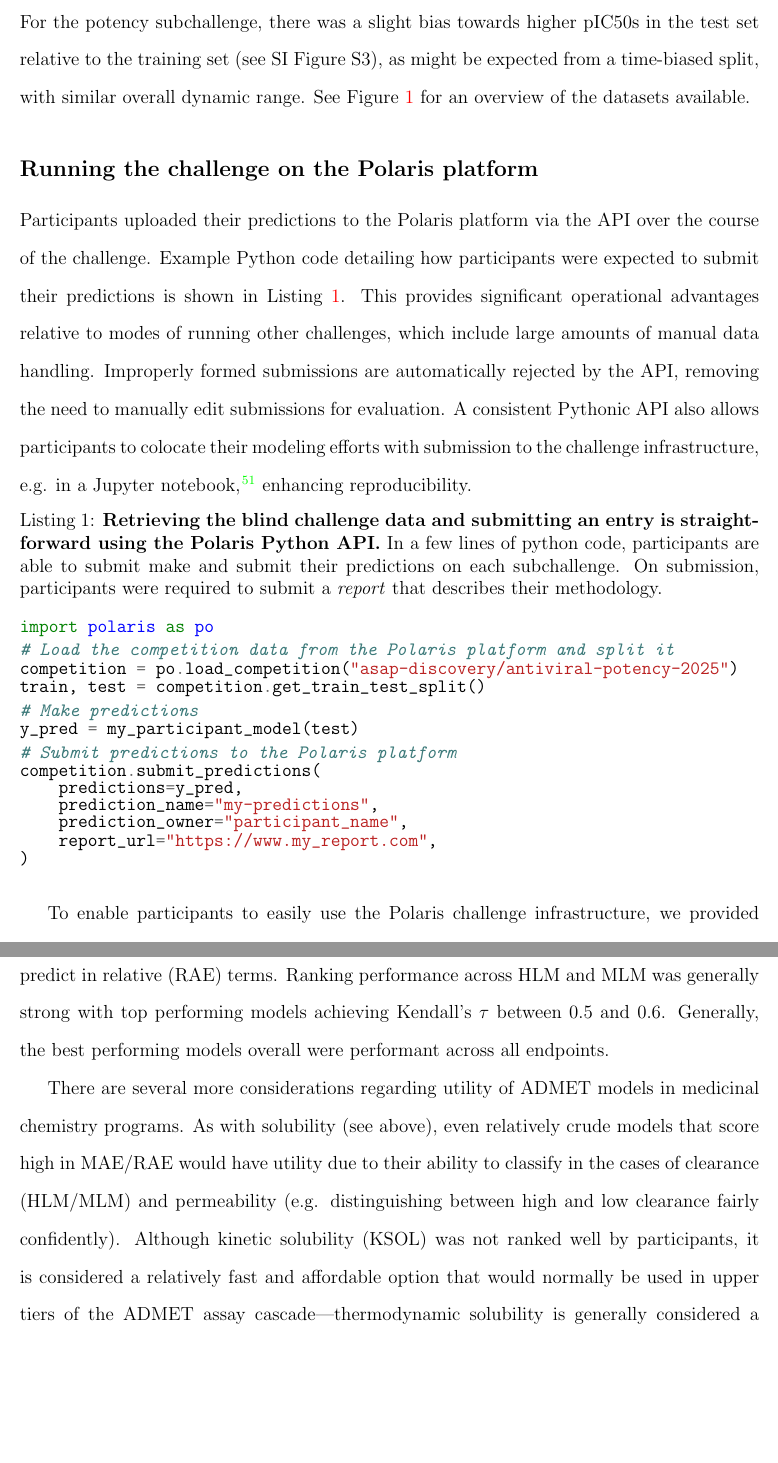
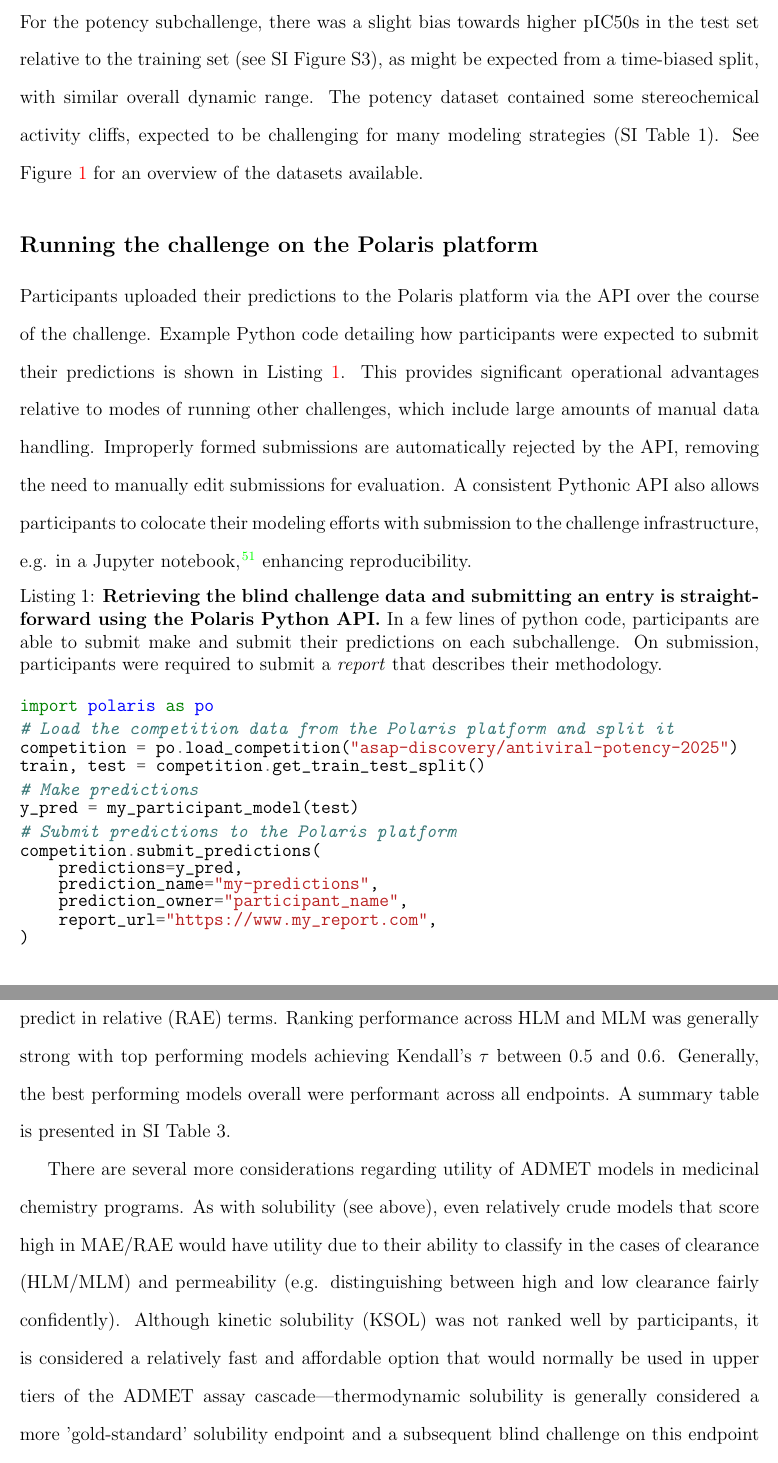
Before and after one commit to asapdiscovery/asap-blind-challenge-paper, a LaTeX paper (main.tex): two parts of pages 18 and 26 of 52, joined at a grey line, cut so that both start at the same text, the shorter picture padded with empty space. Compiled offline with pdfLaTeX.

Commit message:
Updates from Overleaf

```diff
--- a/main.tex
+++ b/main.tex
@@ -560,7 +560,7 @@ To balance these competing concerns, the following hybrid splitting procedure wa
 
 A similar procedure was followed for the ADMET subchallenge, however the number of common molecules that would need to be placed in the test set grossly exceeds the 75:25 train-test ratio for some endpoints (Figure \ref{fgr:datasets_overview}; for a schematic workflow of the preparation steps see SI Figure 1). To minimize the impact of this while still biasing by date, the common molecules were ordered by LogD assay date and selected to satisfy a 75:25 train test split. The LogD time-based split was used to also split the other endpoints such that a consistent split was shared by the ADMET endpoints, eliminating between-endpoint leakage \textit{within the ADMET subchallenge} and biasing by date while also maximizing the number of common molecules held out between the potency and ADMET sets. Given the dataset sizes and extent of overlap there is an unavoidable $\sim$70 compounds leak between the ADMET training set and potency test set (common molecules that were not placed in the ADMET test set). However this between-endpoint leakage is not expected to provide significant information gain to the participants given that the leaked subset cannot be known \textit{a~priori}.
 
-The data was then cleaned to be ML-ready according to the following steps. Compounds marked as below or above assay detectable range with a ChEMBL\cite{zdrazil_2024_chembl}-style modifier (i.e., $<$, $<=$, $>=$, $>$, N $\approx$ 1.8k out of $\approx$ 8k total, see SI Figure 1) were removed to provide an out of the box ML-ready dataset.  Duplicate molecules were removed, with some missed on an an initial pass and removed (before final leaderboards were generated) following detection on by participants. Where a molecule had data recorded for an endpoint more than once, the most recent data collection was selected. This provided a high-throughput proxy for selecting reliable data where a compound has been repeatedly re-assayed on a given  endpoint without manual inspection of a large number of datapoints. Datasets with out-of-range datapoints and some additional endpoint-specific assay data were made available for the participants in case they wanted to leverage the additional negative data in their models. The final ML-ready datasets were uploaded to the Polaris platform, with each subchallenge represented as a multitask matrix. For the ADME subchallenge final test-train splits largely had similar distributions of target values (SI Figure 2) with the exception of the kinetic solubility and permeability endpoints, in which the training set was biased towards less soluble and more permeable compounds respectively than the test set with similar overall dynamic range. For the potency subchallenge, there was a slight bias towards higher pIC50s in the test set relative to the training set (see SI Figure S3), as might be expected from a time-biased split, with similar overall dynamic range.  See Figure~\ref{fgr:datasets_overview} for an overview of the datasets available.
+The data was then cleaned to be ML-ready according to the following steps. Compounds marked as below or above assay detectable range with a ChEMBL\cite{zdrazil_2024_chembl}-style modifier (i.e., $<$, $<=$, $>=$, $>$, N $\approx$ 1.8k out of $\approx$ 8k total, see SI Figure 1) were removed to provide an out of the box ML-ready dataset.  Duplicate molecules were removed, with some missed on an an initial pass and removed (before final leaderboards were generated) following detection on by participants. Where a molecule had data recorded for an endpoint more than once, the most recent data collection was selected. This provided a high-throughput proxy for selecting reliable data where a compound has been repeatedly re-assayed on a given  endpoint without manual inspection of a large number of datapoints. Datasets with out-of-range datapoints and some additional endpoint-specific assay data were made available for the participants in case they wanted to leverage the additional negative data in their models. The final ML-ready datasets were uploaded to the Polaris platform, with each subchallenge represented as a multitask matrix. For the ADME subchallenge final test-train splits largely had similar distributions of target values (SI Figure 2) with the exception of the kinetic solubility and permeability endpoints, in which the training set was biased towards less soluble and more permeable compounds respectively than the test set with similar overall dynamic range. For the potency subchallenge, there was a slight bias towards higher pIC50s in the test set relative to the training set (see SI Figure S3), as might be expected from a time-biased split, with similar overall dynamic range. The potency dataset contained some stereochemical activity cliffs, expected to be challenging for many modeling strategies (SI Table 1). See Figure~\ref{fgr:datasets_overview} for an overview of the datasets available.
 
 \subsection{Running the challenge on the Polaris platform}
 
@@ -634,7 +634,7 @@ Outcomes across the subchallenges were evaluated through analysis of final leade
 \end{figure}
 
 % General description of performance %
-Participants performance in the potency prediction subchallenge varied by methodology with deep learning and machine learning models outperforming physics based and other approached across the board (Figure~\ref{fgr:potency_leaderboards}). Top performing entries performed well across both MERS-CoV and SARS-CoV-2 Mpro binding, with top models generally performing slightly better for the MERS-CoV endpoint relative to SARS-CoV-2. Examination of participants performance (MAE) relative to ECFP Tanimoto distances to the training set indicated that relative chemical similarity to the training set did not meaningfully assist model predictions across the test set (Figure \ref{fgr:potency_leaderboards}A). A temporal breakdown of the test set by synthesis date (Figure \ref{fgr:potency_leaderboards}B) also revealed limited influence of synthesis date on model performance. While general trends surrounding similarity to the training set and synthesis date could not be established, it is possible the noise from less performant models obstructs trends seen in more performant models. Generally, test sets were biased toward higher potency values compared to training sets (SI Figure 3) but both sets saw considerable overlap.
+Participants performance in the potency prediction subchallenge varied by methodology with deep learning and machine learning models outperforming physics based and other approached across the board (Figure~\ref{fgr:potency_leaderboards}, SI Table 2). Top performing entries performed well across both MERS-CoV and SARS-CoV-2 Mpro binding, with top models generally performing slightly better for the MERS-CoV endpoint relative to SARS-CoV-2. Examination of participants performance (MAE) relative to ECFP Tanimoto distances to the training set indicated that relative chemical similarity to the training set did not meaningfully assist model predictions across the test set (Figure \ref{fgr:potency_leaderboards}A). A temporal breakdown of the test set by synthesis date (Figure \ref{fgr:potency_leaderboards}B) also revealed limited influence of synthesis date on model performance. While general trends surrounding similarity to the training set and synthesis date could not be established, it is possible the noise from less performant models obstructs trends seen in more performant models. Generally, test sets were biased toward higher potency values compared to training sets (SI Figure 3) but both sets saw considerable overlap.
 
 % How well do people do in real terms %
 Top performing participants were able to predict potency with a high degree of accuracy (macro-average MAE of 0.509 ± 0.022 pIC50 units for the top entry). Top performing methodologies outperformed existing graph attentional neural networks employed at ASAP to predict affinities (23rd best entry, CLD: \textit{p*}; MAE$\sim$0.7 pIC50), and would have likely greatly assisted compound prioritization within our leadopt campaign. Quantifying exactly what impact these regressor models would have on the task of prioritization (determining whether a design gets actioned for synthesis or not) is challenging to quantify but attempts have been made - these would be useful analyses in future blind challenges if the design of them is suitable for it.\cite{ash_practically_2024} Most participants were able to outperform the ECFP linear regression baseline (29th entry, CLD: \textit{u*}) Participants' ability to rank compounds by potency was also generally strong, with the top three performing entries (by primary metric MAE) displaying Kendall's $\tau$ of approximately 0.63 (mean). Note that if ordered by Kendall's $\tau$ (as with any other metric) the exact ordering within the leaderboard will shift, with general trends maintained, again highlighting the need for a holistic set of metrics rather than focusing on a single one (SI Figure S4). As with the ability of these top performing models to predict absolute pIC50s to within approximately half a log unit, their ability to rank compounds by affinity was also impressive, considering that experimental potency measurement assays are expected to have significant reproduction variance. A recent study estimated inter-assay variation at approximately 1~kcal/mol (approx 0.5-0.7 pKi units, dependent on curation)\cite{ross_maximal_2023} for a wide set of experimental measurements. Additionally, a recent study of ChEMBL\cite{landrum_combining_2024} determined Kendall's $\tau$ between rigorously curated measurements on the same set of compounds to be approximately 0.71. While variation within a single assay (the case for this challenge) is expected to be lower (on the order of 0.3 log units\cite{ross_maximal_2023}), these provide a rough estimate of the upper bound of intra-assay variability.
@@ -643,7 +643,7 @@ Top performing participants were able to predict potency with a high degree of a
 Analysis of top performing affinity prediction methods reveals a diverse set of deep learning approaches including the MolE\cite{mendez-lucio_mole_2024} and MolGPS\cite{sypetkowski2024scalabilitygnnsmoleculargraphs} graph neural network (GNN) foundation models. Other highly performing approaches included using pre-computed features from representation learning models combined either with traditional ML models (e.g., SVMs) or further neural network layers. Many participants also employed ensembling to improve model performance.  Importantly many of the top performing models (including all of the top 3) employed some kind of pre-training step involving large numbers of unlabeled chemical structures outside of the challenge data to develop embeddings for downstream task prediction. This is consistent with trends in other ML domains such as natural language processing\cite{radford2019language}. There were relatively few free energy calculation based entries overall compared to other challenges such as D3R\cite{parks_gaieb_chiu_yang_shao_walters_jansen_mcgaughey_lewis_bembenek_et}, likely hindered by both the multitask nature of the challenge (participants would need to first predict bound poses across two targets) and also the scale of the challenge (where significant computational resources are required to make predictions for $>500$ compounds). Additionally, the 75:25 test:train split design of the challenge likely biases the challenge towards ML based methods relative to physics-based approaches.
 
 \subsection{ADMET}
-In order to compare across ADMET endpoints, the endpoint MAE was normalized to the dynamic range for each endpoint (here referred to as the relative absolute error, RAE). As with the potency subchallenge, each model's ability to rank order compounds in the ADMET subchallenge was assessed using Kendall's $\tau$. Participants' performance varied across the endpoints, with the solubility (KSOL) and LogD endpoints appearing the easiest to predict in relative terms (Figure \ref{fgr:heatmaps_admet}B). However when ranking ability is examined, the inability of even the best performing models to rank compounds by solubility is revealed, contrasting the excellent ranking performance of LogD models (Figure \ref{fgr:heatmaps_admet}). This good performance on LogD is encouraging as the high frequency of amines with varying pKa values will have provided challenging training/test data. Poor performance on solubility ranking is attributable both to the dynamic range available in the training set (most compounds fall generally into the range considered soluble, SI Figure 2) and also the noted difficulty of predicting solubility prospectively across several benchmarks\cite{llompart_minoletti_baybekov_horvath_marcou_varnek_2024}. Given good MAE performance and poor ranking ability for the KSOL endpoint, it is likely that models are memorizing the absolute solubility of the training set, performing closer in practice to a classification model. HLM and MLM performance was similar across challenge entries with these proving to be the hardest to predict in relative (RAE) terms. Ranking performance across HLM and MLM was generally strong with top performing models achieving Kendall's $\tau$ between 0.5 and 0.6. Generally, the best performing models overall were performant across all endpoints.
+In order to compare across ADMET endpoints, the endpoint MAE was normalized to the dynamic range for each endpoint (here referred to as the relative absolute error, RAE). As with the potency subchallenge, each model's ability to rank order compounds in the ADMET subchallenge was assessed using Kendall's $\tau$. Participants' performance varied across the endpoints, with the solubility (KSOL) and LogD endpoints appearing the easiest to predict in relative terms (Figure \ref{fgr:heatmaps_admet}B). However when ranking ability is examined, the inability of even the best performing models to rank compounds by solubility is revealed, contrasting the excellent ranking performance of LogD models (Figure \ref{fgr:heatmaps_admet}). This good performance on LogD is encouraging as the high frequency of amines with varying pKa values will have provided challenging training/test data. Poor performance on solubility ranking is attributable both to the dynamic range available in the training set (most compounds fall generally into the range considered soluble, SI Figure 2) and also the noted difficulty of predicting solubility prospectively across several benchmarks\cite{llompart_minoletti_baybekov_horvath_marcou_varnek_2024}. Given good MAE performance and poor ranking ability for the KSOL endpoint, it is likely that models are memorizing the absolute solubility of the training set, performing closer in practice to a classification model. HLM and MLM performance was similar across challenge entries with these proving to be the hardest to predict in relative (RAE) terms. Ranking performance across HLM and MLM was generally strong with top performing models achieving Kendall's $\tau$ between 0.5 and 0.6. Generally, the best performing models overall were performant across all endpoints. A summary table is presented in SI Table 3.
 
 % How well do people do in real terms %
 There are several more considerations regarding utility of ADMET models in medicinal chemistry programs. As with solubility (see above), even relatively crude models that score high in MAE/RAE would have utility due to their ability to classify in the cases of clearance (HLM/MLM) and permeability (e.g. distinguishing between high and low clearance fairly confidently). Although kinetic solubility (KSOL) was not ranked well by participants, it is considered a relatively fast and affordable option that would normally be used in upper tiers of the ADMET assay cascade---thermodynamic solubility is generally considered a more 'gold-standard' solubility endpoint and a subsequent blind challenge on this endpoint would be of considerable scientific use; ranking this endpoint may be more attainable as this assay is associated with less experimental variance.\cite{llompart_minoletti_baybekov_horvath_marcou_varnek_2024} Regardless, in ASAP's Mpro program there was no general concern with solubility due to the nature of the lead series. Exploring novel chemical space may have presented more challenging cases to participants where it is probably that relative performance would have been lower.
@@ -672,7 +672,7 @@ Analysis of top performing models again revealed a diverse set of strategies emp
   \label{fgr:poses_leaderboard}
 \end{figure}
 
-Pose-prediction success was evaluated by measuring the fraction of ligands for which the predicted pose had \textless 2~Å symmetry-corrected heavy-atom RMSD from the crystallographic structure (Figure~\ref{fgr:poses_leaderboard}). Most participants had higher success rates for SARS-CoV-2 Mpro relative to MERS-CoV-Mpro, with an exception for \textit{m} (Figure \ref{fgr:poses_leaderboard}, \emph{right}). When broken down by series (Figure \ref{fgr:poses_by_series_and_method} A,B) participants performed better on the lead series relative to the backup and miscellaneous series. A closer analysis shows that this trend is driven by the physics-based methods performing poorly on the backup series even when they do well on the lead series (SI Figure 5). Physics-based methods also showed the greatest discrepancy between the MERS-CoV and SARS-CoV-2 predictions, with a few of the methods showing dramatically better performance for one or the other target (Figure \ref{fgr:poses_leaderboard}). Investigations of the root causes of this discrepancy is outside the scope of this work, but does highlight the sometimes idiosyncratic nature of physics based models with respect to target chemistry\cite{ross_maximal_2023}.
+Pose-prediction success was evaluated by measuring the fraction of ligands for which the predicted pose had \textless 2~Å symmetry-corrected heavy-atom RMSD from the crystallographic structure (Figure~\ref{fgr:poses_leaderboard}, SI Table 4). Most participants had higher success rates for SARS-CoV-2 Mpro relative to MERS-CoV-Mpro, with an exception for \textit{m} (Figure \ref{fgr:poses_leaderboard}, \emph{right}). When broken down by series (Figure \ref{fgr:poses_by_series_and_method} A,B) participants performed better on the lead series relative to the backup and miscellaneous series. A closer analysis shows that this trend is driven by the physics-based methods performing poorly on the backup series even when they do well on the lead series (SI Figure 5). Physics-based methods also showed the greatest discrepancy between the MERS-CoV and SARS-CoV-2 predictions, with a few of the methods showing dramatically better performance for one or the other target (Figure \ref{fgr:poses_leaderboard}). Investigations of the root causes of this discrepancy is outside the scope of this work, but does highlight the sometimes idiosyncratic nature of physics based models with respect to target chemistry\cite{ross_maximal_2023}.
 
 Overall, co-folding methods performed best, including the top-performing model (\textit{a}, 82\% success rate), which far outperformed physics-based and other deep-learning-based methods (e.g., deep-learning docking) in this subchallenge (Figure~\ref{fgr:poses_by_series_and_method} C,D; SI Figure 5). While exciting, this likely represents high density of similar folds (high MSA depth) in the training datasets of these co-folding methods, including possible inclusion of COVID Moonshot  Mpro structures from the PDB which share the same isoquinoline moiety as the ASAP lead series. Subsequent fine tuning on related structures from the challenge training set may also be a confounding factor, given the propensity of co-folding methods to memorize poses from their training set\cite{skrinjar_cofold_mem_2025}. In contrast to the co-folding models, all but one of the deep-learning docking methods had low success rates (with many close to 0\%), with the best performing deep-learning model (\textit{i}) having a 20\% success rate for MERS-CoV and a 40\% success rate for SARS-CoV-2 (Figure~\ref{fgr:poses_leaderboard}). Given demonstrated performance of deep learning docking in other contexts and on a range of benchmarks (including in the CACHE blind challenge\cite{dunn_cache_2024}), this may represent poor sampling or be confounded by user error (including in our baseline).  Finally, the physics-based methods ranged from 0\% to 70\% success. The best performing physics-based docking method (\textit{d}) was the reference-based POSIT baseline used by the ASAP team, and the worst performing method was the non-reference-based method provided as a baseline (\textit{r}). This indicates the need for further efforts from the physics-based community with these sorts of challenges; blind challenges at this scale would likely require longer timeframes to enable this field of study to effectively participate.
 
```
